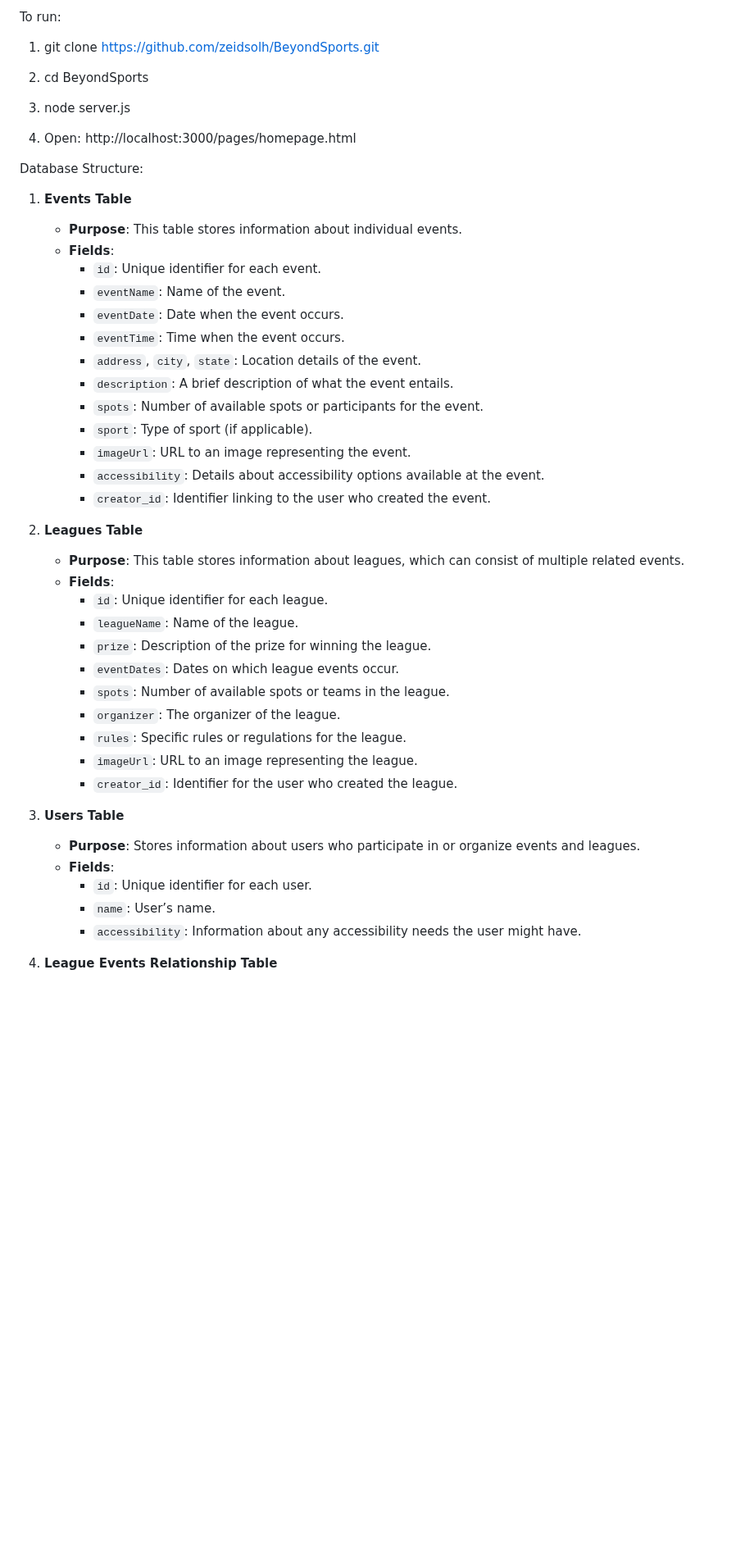
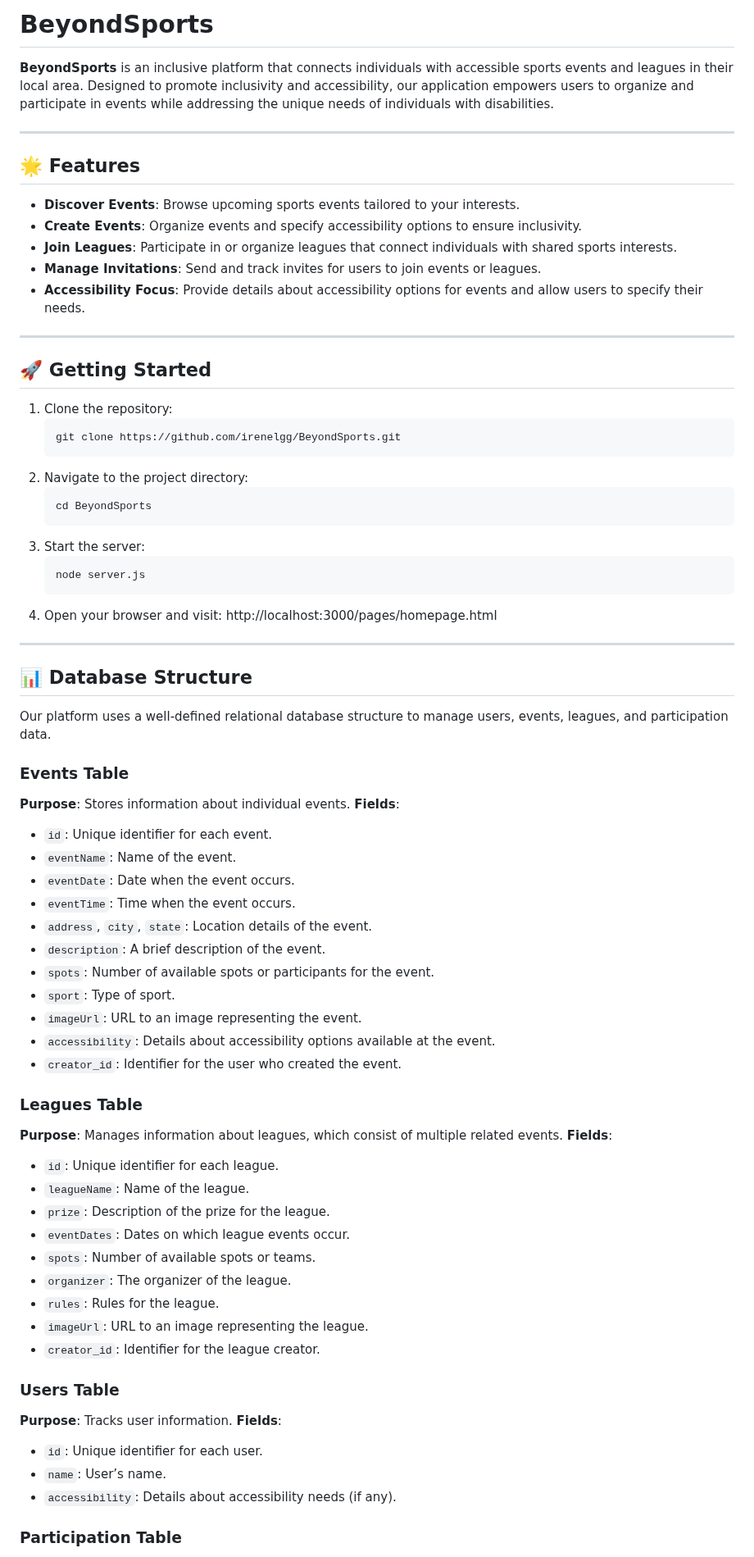
Before and after one commit to irenelgg/BeyondSports, a Markdown page: README.md, the part around one of its changes. Shown at 82% size. Rendered like a GitHub page; blank space fills up the shorter version.

````diff
--- a/README.md
+++ b/README.md
@@ -1,57 +1,75 @@
-To run:
+# BeyondSports
 
-1. git clone https://github.com/zeidsolh/BeyondSports.git
+**BeyondSports** is an inclusive platform that connects individuals with accessible sports events and leagues in their local area. Designed to promote inclusivity and accessibility, our application empowers users to organize and participate in events while addressing the unique needs of individuals with disabilities.
 
-2. cd BeyondSports
+---
 
-3. node server.js
+## 🌟 Features
 
-4. Open: http://localhost:3000/pages/homepage.html
+- **Discover Events**: Browse upcoming sports events tailored to your interests.
+- **Create Events**: Organize events and specify accessibility options to ensure inclusivity.
+- **Join Leagues**: Participate in or organize leagues that connect individuals with shared sports interests.
+- **Manage Invitations**: Send and track invites for users to join events or leagues.
+- **Accessibility Focus**: Provide details about accessibility options for events and allow users to specify their needs.
 
+---
 
+## 🚀 Getting Started
 
+1. Clone the repository:
+   ```bash
+   git clone https://github.com/irenelgg/BeyondSports.git
+2. Navigate to the project directory:
+   ```bash
+   cd BeyondSports
+3. Start the server:
+    ```bash
+    node server.js
+4. Open your browser and visit: http://localhost:3000/pages/homepage.html
 
+---
 
+## 📊 Database Structure
 
-Database Structure:
+Our platform uses a well-defined relational database structure to manage users, events, leagues, and participation data.
 
-1. **Events Table**
+### Events Table
 
-   - **Purpose**: This table stores information about individual events.
-   - **Fields**:
-     - `id`: Unique identifier for each event.
-     - `eventName`: Name of the event.
-     - `eventDate`: Date when the event occurs.
-     - `eventTime`: Time when the event occurs.
-     - `address`, `city`, `state`: Location details of the event.
-     - `description`: A brief description of what the event entails.
-     - `spots`: Number of available spots or participants for the event.
-     - `sport`: Type of sport (if applicable).
-     - `imageUrl`: URL to an image representing the event.
-     - `accessibility`: Details about accessibility options available at the event.
-     - `creator_id`: Identifier linking to the user who created the event.
+**Purpose**: Stores information about individual events.
+**Fields**:
+- `id`: Unique identifier for each event.
+- `eventName`: Name of the event.
+- `eventDate`: Date when the event occurs.
+- `eventTime`: Time when the event occurs.
+- `address`, `city`, `state`: Location details of the event.
+- `description`: A brief description of the event.
+- `spots`: Number of available spots or participants for the event.
+- `sport`: Type of sport.
+- `imageUrl`: URL to an image representing the event.
+- `accessibility`: Details about accessibility options available at the event.
+- `creator_id`: Identifier for the user who created the event.
 
-2. **Leagues Table**
+### Leagues Table
 
-   - **Purpose**: This table stores information about leagues, which can consist of multiple related events.
-   - **Fields**:
-     - `id`: Unique identifier for each league.
-     - `leagueName`: Name of the league.
-     - `prize`: Description of the prize for winning the league.
-     - `eventDates`: Dates on which league events occur.
-     - `spots`: Number of available spots or teams in the league.
-     - `organizer`: The organizer of the league.
-     - `rules`: Specific rules or regulations for the league.
-     - `imageUrl`: URL to an image representing the league.
-     - `creator_id`: Identifier for the user who created the league.
+**Purpose**: Manages information about leagues, which consist of multiple related events.
+**Fields**:
+- `id`: Unique identifier for each league.
+- `leagueName`: Name of the league.
+- `prize`: Description of the prize for the league.
+- `eventDates`: Dates on which league events occur.
+- `spots`: Number of available spots or teams.
+- `organizer`: The organizer of the league.
+- `rules`: Rules for the league.
+- `imageUrl`: URL to an image representing the league.
+- `creator_id`: Identifier for the league creator.
 
-3. **Users Table**
+### Users Table
 
-   - **Purpose**: Stores information about users who participate in or organize events and leagues.
-   - **Fields**:
-     - `id`: Unique identifier for each user.
-     - `name`: User’s name.
-     - `accessibility`: Information about any accessibility needs the user might have.
+**Purpose**: Tracks user information.
+**Fields**:
+- `id`: Unique identifier for each user.
+- `name`: User’s name.
+- `accessibility`: Details about accessibility needs (if any).
 
-4. **League Events Relationship Table**
+### Participation Table
 
````
Also changed, not shown: other parts of README.md (+42 -28 lines).
